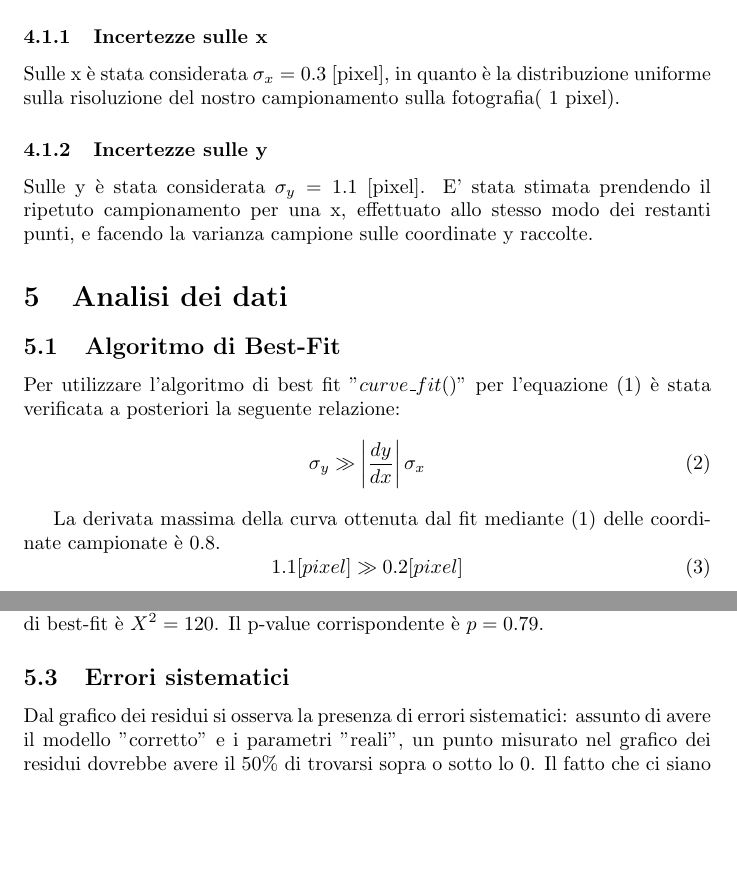
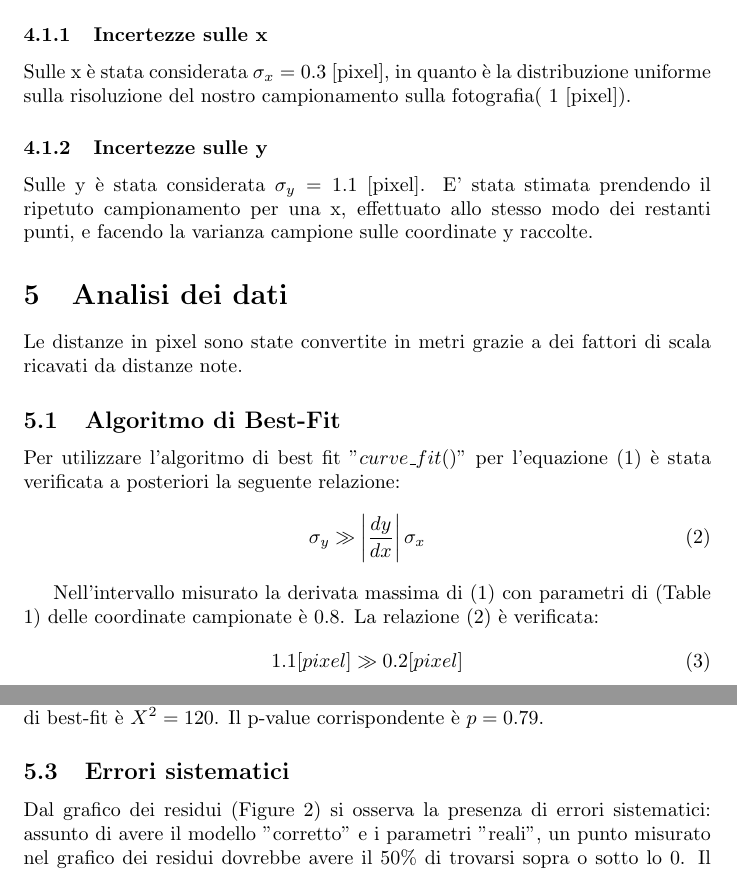
Before and after one commit to FrancescoAntonacci/Lab-I, a LaTeX document (Catenary/Catenaria_DiMeglio_Antonacci.tex): two parts of pages 2 and 5 of 5, joined at a grey line, cut so that both start at the same text, the shorter picture padded with empty space. Compiled offline with pdfLaTeX.

Commit message:
Add files via upload

```diff
--- a/Catenary/Catenaria_DiMeglio_Antonacci.tex
+++ b/Catenary/Catenaria_DiMeglio_Antonacci.tex
@@ -50,7 +50,7 @@ Dalla fotografia sono state prese le coordinate dei punti medi della catena in p
 E' stato considerato  $\sigma_x$ diverso da $\sigma_y$.
 
 \subsubsection{Incertezze sulle x}
-Sulle x è stata considerata  $\sigma_x= 0.3$ [pixel], in quanto è la distribuzione uniforme sulla risoluzione del nostro campionamento sulla fotografia( 1 pixel).
+Sulle x è stata considerata  $\sigma_x= 0.3$ [pixel], in quanto è la distribuzione uniforme sulla risoluzione del nostro campionamento sulla fotografia( 1 [pixel]).
 
 \subsubsection{Incertezze sulle y}
 Sulle y è stata considerata  $\sigma_y= 1.1$ [pixel].
@@ -58,7 +58,7 @@ E' stata stimata prendendo il ripetuto campionamento per una x, effettuato allo
 
 
 \section{Analisi dei dati}
-
+Le distanze in pixel sono state convertite in metri grazie a dei fattori di scala ricavati da distanze note.
 \begin{figure}
 	\includegraphics[width=\textwidth]{catenaria_grafico.png}
 	\label{plottinobello}
@@ -77,7 +77,8 @@ Per utilizzare l'algoritmo di best fit $"curve\_fit()"$ per l'equazione (\ref{ca
 \sigma_{y} \gg \left| \frac{dy}{dx} \right| \sigma_{x}
 \end{equation}
 
-La derivata massima della curva ottenuta dal fit mediante (\ref{cat}) delle coordinate campionate è 0.8.
+Nell'intervallo misurato la derivata massima di  (\ref{cat}) con parametri di (Table 1)  delle coordinate campionate è 0.8.
+La relazione (2) è verificata:
 \begin{equation}
 1.1 [pixel] \gg 0.2[pixel]
 \end{equation}
@@ -106,7 +107,7 @@ Il chi-quadro stimato dall'algoritmo di best-fit è $X^2=120$.
 Il p-value corrispondente è $p=0.79$.
 
 \subsection{Errori sistematici}
-Dal grafico dei residui si osserva la presenza di errori sistematici: assunto di avere il modello "corretto" e i parametri "reali", un punto misurato nel grafico dei residui dovrebbe avere il 50\% di trovarsi sopra o sotto lo 0.
+Dal grafico dei residui (Figure 2) si osserva la presenza di errori sistematici: assunto di avere il modello "corretto" e i parametri "reali", un punto misurato nel grafico dei residui dovrebbe avere il 50\% di trovarsi sopra o sotto lo 0.
 Il fatto che ci siano sezioni con 11 punti consecutivi sopra il grafico dovrebbe accadere 1 volta su 2000.  Su un centinaio di punti che questo accada è alquanto improbabile: molto probabilmente è presente un errore sistematico nelle misure.
 Questo potrebbe essere dovuto alla deformazione prospettica, oppure  all'occhio di pesce della lente, oppure a un cattivo capionamento.
 
```
Also changed, not shown: Catenary/Catenaria_DiMeglio_Antonacci.pdf.
